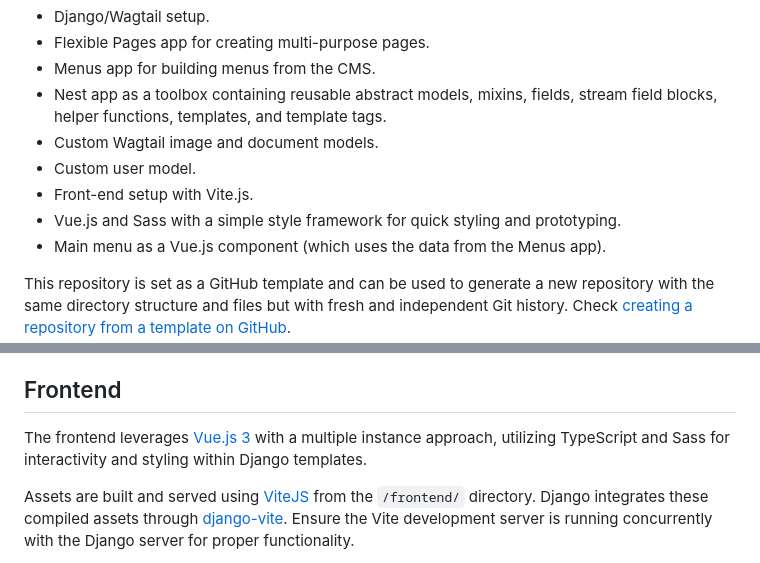
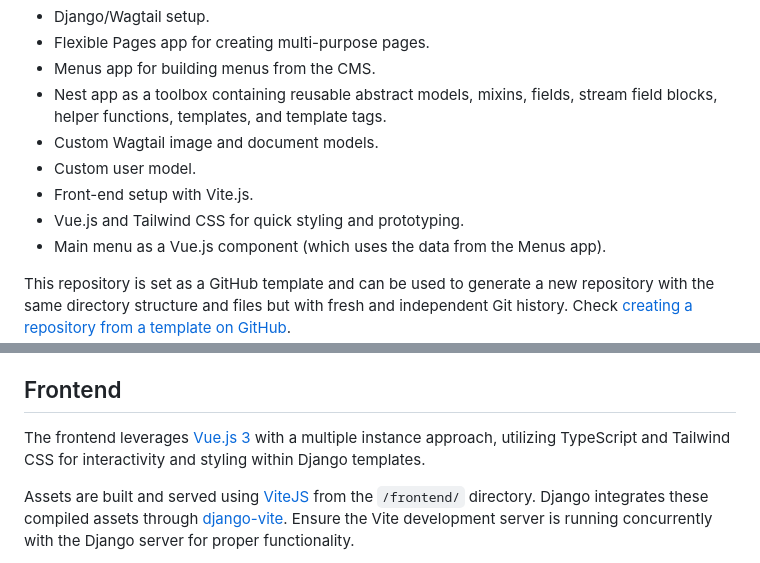
Before and after one commit to loparello/wagtail-app-nest, a Markdown page: README.md, 2 parts joined by grey strips. Drawn GitHub-style.

Commit message:
Update readme doc about Tailwind CSS v4 migration

```diff
--- a/README.md
+++ b/README.md
@@ -10,7 +10,7 @@ A template for starting new Django and [Wagtail CMS](https://wagtail.org/) appli
 - Custom Wagtail image and document models.
 - Custom user model.
 - Front-end setup with Vite.js.
-- Vue.js and Sass with a simple style framework for quick styling and prototyping.
+- Vue.js and Tailwind CSS for quick styling and prototyping.
 - Main menu as a Vue.js component (which uses the data from the Menus app).
 
 This repository is set as a GitHub template and can be used to generate a new repository with the same directory structure and files but with fresh and independent Git history. Check [creating a repository from a template on GitHub](https://docs.github.com/en/github/creating-cloning-and-archiving-repositories/creating-a-repository-from-a-template#creating-a-repository-from-a-template).
@@ -97,7 +97,7 @@ If you want to install new packages or update current ones, you need to do it ou
 
 ## Frontend
 
-The frontend leverages [Vue.js 3](https://v3.vuejs.org/guide/introduction.html) with a multiple instance approach, utilizing TypeScript and Sass for interactivity and styling within Django templates.
+The frontend leverages [Vue.js 3](https://v3.vuejs.org/guide/introduction.html) with a multiple instance approach, utilizing TypeScript and Tailwind CSS for interactivity and styling within Django templates.
 
 Assets are built and served using [ViteJS](https://vite.dev/) from the `/frontend/` directory. Django integrates these compiled assets through [django-vite](https://github.com/MrBin99/django-vite). Ensure the Vite development server is running concurrently with the Django server for proper functionality.
 
```
